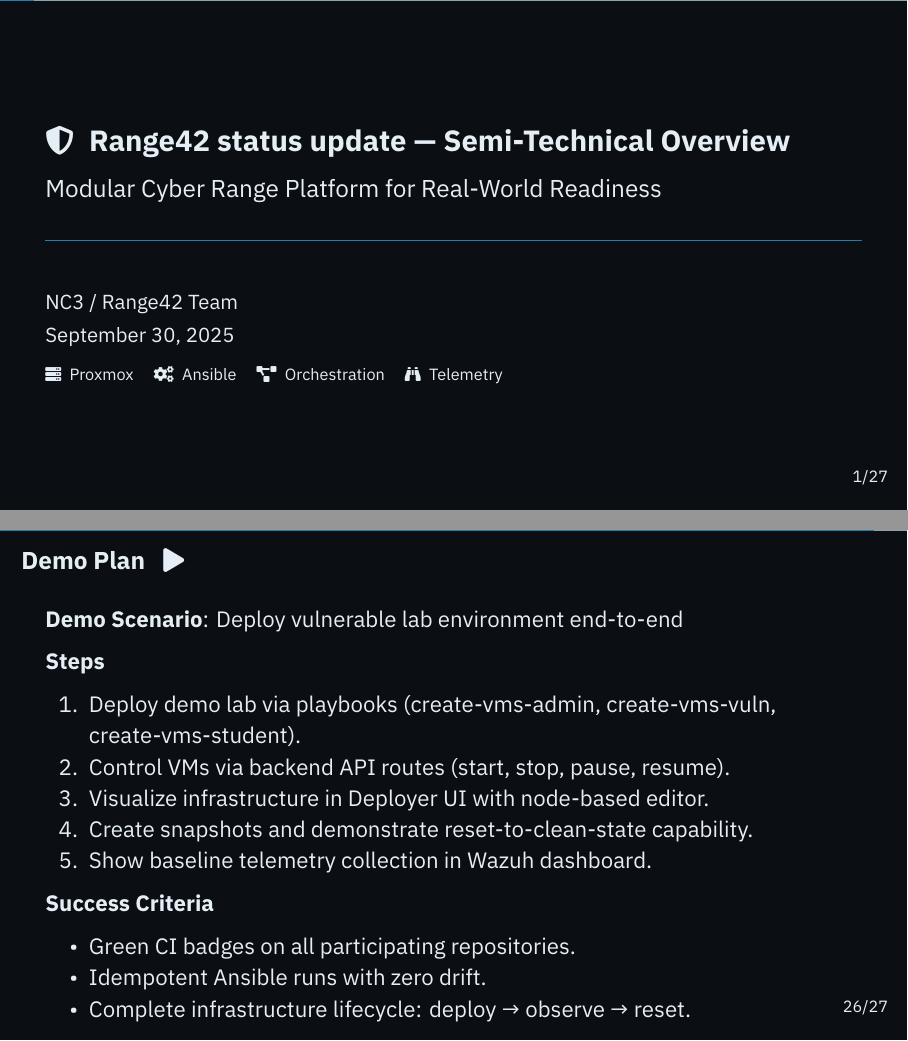
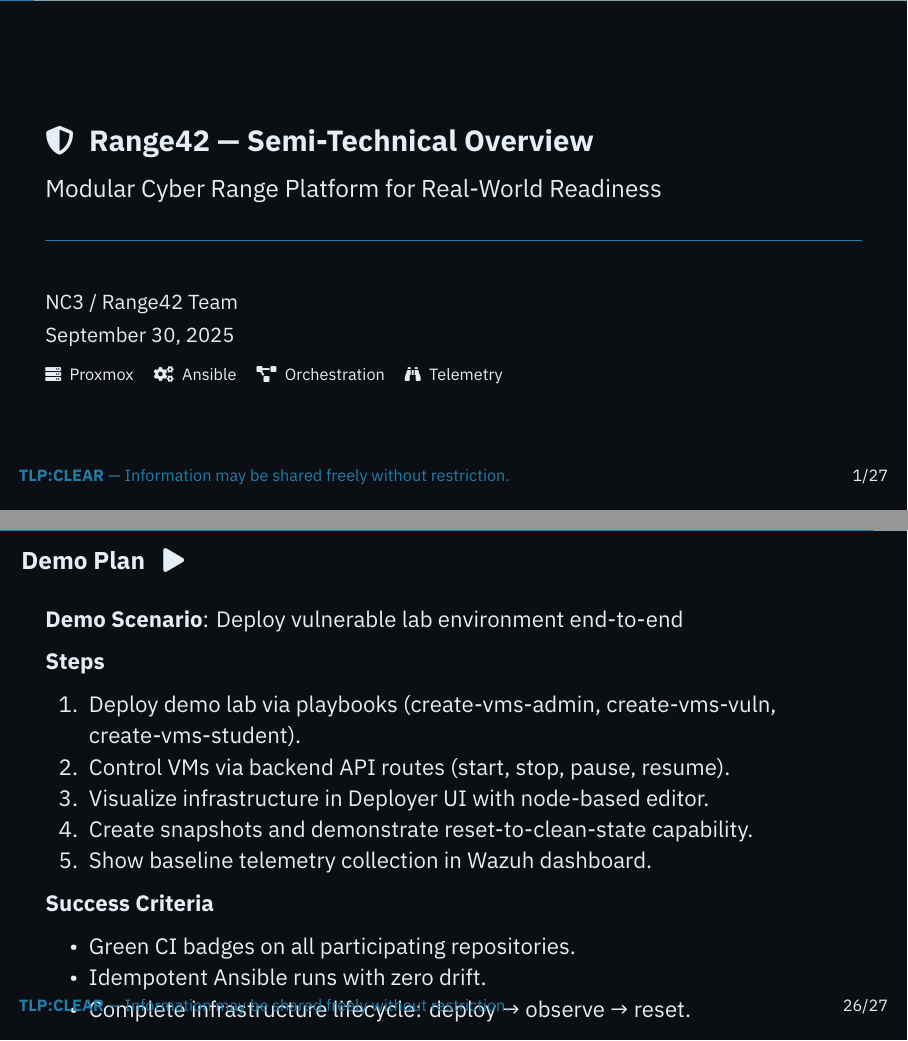
Before and after one commit to range42/range42-presentation, LaTeX slides (general-oscl2025.tex): pages 1 and 35 of 36, joined at a grey line. Compiled offline with XeLaTeX.

Commit message:
chg: [tlp] Added tlp:clear on all slides

```diff
--- a/general-oscl2025.tex
+++ b/general-oscl2025.tex
@@ -4,6 +4,10 @@
 % --- THEME & LAYOUT ---
 \usetheme[numbering=fraction,progressbar=head]{metropolis}
 \setbeamersize{text margin left=8mm,text margin right=8mm}
+
+% --- CUSTOM FOOTER WITH TLP MARKING ---
+\setbeamertemplate{frame footer}{\textbf{TLP:CLEAR} — Information may be shared freely without restriction.}
+\setbeamercolor{frame footer}{fg=cyber-accent}
 
 % --- FONTS (XeLaTeX) ---
 \usepackage{fontspec}
@@ -49,12 +53,12 @@
 
 % --- SPEAKER NOTES ---
 \usepackage{pgfpages}
-\setbeameroption{hide notes}
+% \setbeameroption{hide notes}
 % \setbeameroption{show notes}
 % \setbeameroption{show only notes}
 
 % --- TITLE INFO ---
-\title{\faIcon{shield-alt}\; Range42 status update — Semi-Technical Overview}
+\title{\faIcon{shield-alt}\; Range42 — Semi-Technical Overview}
 \subtitle{Modular Cyber Range Platform for Real-World Readiness}
 \author{NC3 / Range42 Team}
 \date{\today}
@@ -65,10 +69,6 @@
 % --- TITLE ---
 \begin{frame}
   \titlepage
-  \vspace{-5mm}
-  \begin{tcolorbox}
-    \textbf{TLP:CLEAR} — Information may be shared freely without restriction.
-  \end{tcolorbox}
   \note[item]{Goal: 20-minute semi-technical tour of Range42's building blocks and roadmap.}
   \note[item]{Audience: technical staff who aren't deep specialists.}
 \end{frame}
```
Also changed, not shown: general-oscl2025.pdf.
